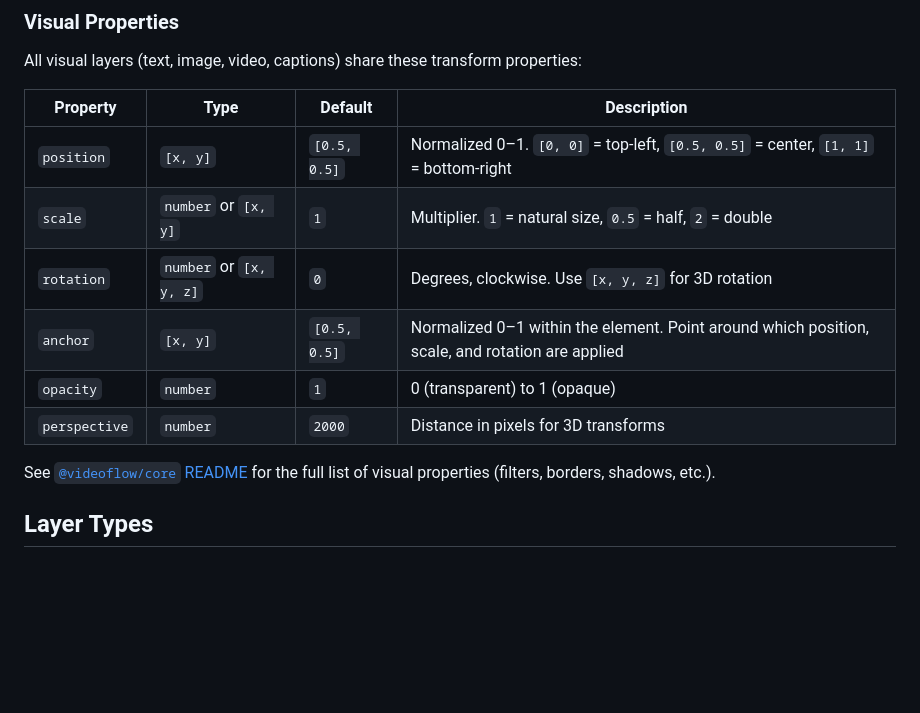
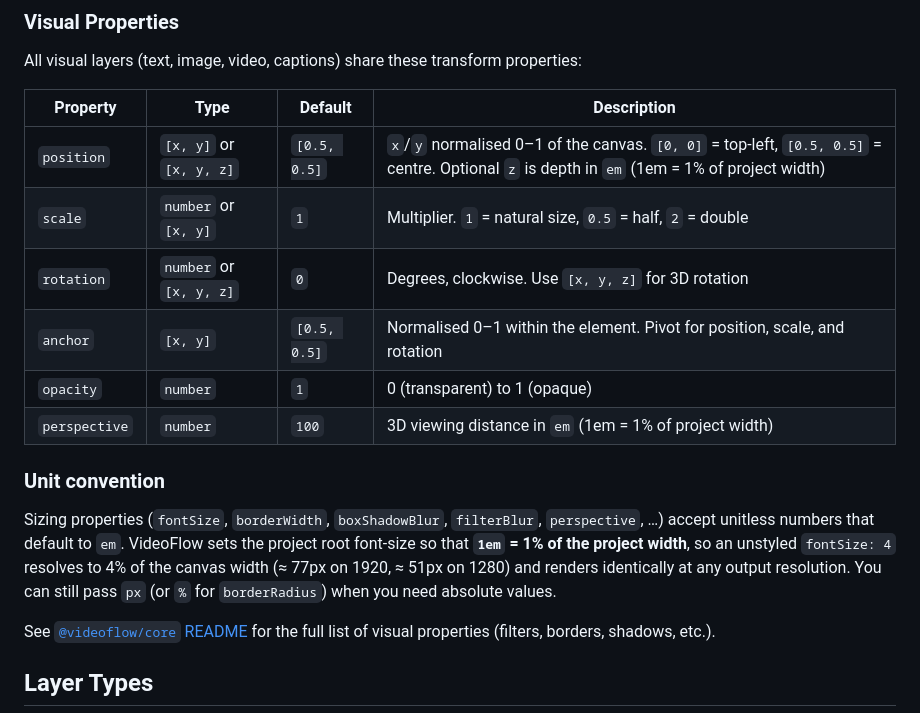
Before and after one commit to ybouane/VideoFlow, a Markdown page: README.md, the part around the change. Drawn GitHub-style; blank space fills up the shorter version.

```diff
--- a/README.md
+++ b/README.md
@@ -164,12 +164,16 @@ All visual layers (text, image, video, captions) share these transform propertie
 
 | Property | Type | Default | Description |
 | --- | --- | --- | --- |
-| `position` | `[x, y]` | `[0.5, 0.5]` | Normalized 0–1. `[0, 0]` = top-left, `[0.5, 0.5]` = center, `[1, 1]` = bottom-right |
+| `position` | `[x, y]` or `[x, y, z]` | `[0.5, 0.5]` | `x`/`y` normalised 0–1 of the canvas. `[0, 0]` = top-left, `[0.5, 0.5]` = centre. Optional `z` is depth in `em` (1em = 1% of project width) |
 | `scale` | `number` or `[x, y]` | `1` | Multiplier. `1` = natural size, `0.5` = half, `2` = double |
 | `rotation` | `number` or `[x, y, z]` | `0` | Degrees, clockwise. Use `[x, y, z]` for 3D rotation |
-| `anchor` | `[x, y]` | `[0.5, 0.5]` | Normalized 0–1 within the element. Point around which position, scale, and rotation are applied |
+| `anchor` | `[x, y]` | `[0.5, 0.5]` | Normalised 0–1 within the element. Pivot for position, scale, and rotation |
 | `opacity` | `number` | `1` | 0 (transparent) to 1 (opaque) |
-| `perspective` | `number` | `2000` | Distance in pixels for 3D transforms |
+| `perspective` | `number` | `100` | 3D viewing distance in `em` (1em = 1% of project width) |
+
+### Unit convention
+
+Sizing properties (`fontSize`, `borderWidth`, `boxShadowBlur`, `filterBlur`, `perspective`, …) accept unitless numbers that default to `em`. VideoFlow sets the project root font-size so that **`1em` = 1% of the project width**, so an unstyled `fontSize: 4` resolves to 4% of the canvas width (≈ 77px on 1920, ≈ 51px on 1280) and renders identically at any output resolution. You can still pass `px` (or `%` for `borderRadius`) when you need absolute values.
 
 See [`@videoflow/core` README](https://github.com/ybouane/VideoFlow/tree/main/src/core) for the full list of visual properties (filters, borders, shadows, etc.).
 
```
Also changed, not shown: src/core/README.md (+36 -21 lines).
